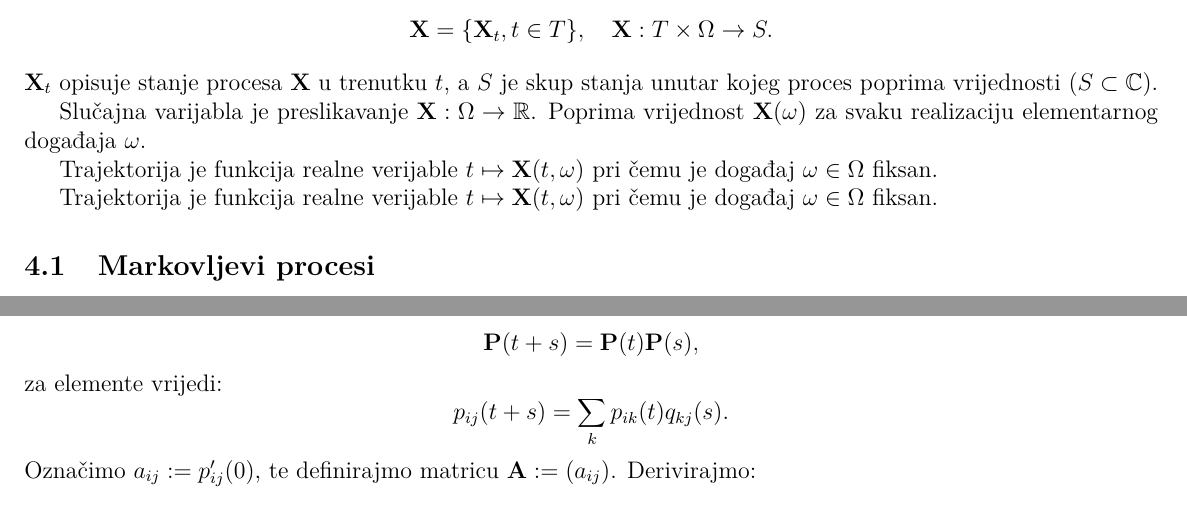
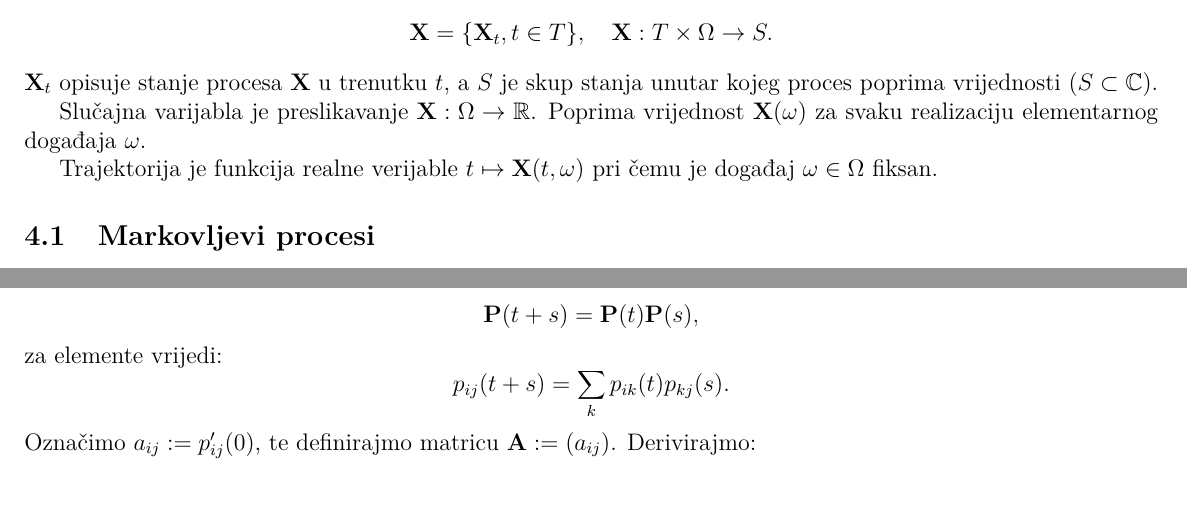
Before and after one commit to ivan444/fer-materijali, a LaTeX document (stohasticki_procesi/predavanja/stoha-predavanja-sazetak.tex): two parts of pages 4 and 7 of 9, joined at a grey line, cut so that both start at the same text. Compiled offline with pdfLaTeX.

Commit message:
Par ispravki

```diff
--- a/stohasticki_procesi/predavanja/stoha-predavanja-sazetak.tex
+++ b/stohasticki_procesi/predavanja/stoha-predavanja-sazetak.tex
@@ -193,8 +193,6 @@ Slučajna varijabla je preslikavanje $\mathbf X : \Omega \rightarrow \mathbb R$.
 
 Trajektorija je funkcija realne verijable $t \mapsto \mathbf X(t,\omega)$ pri čemu je događaj $\omega \in \Omega$ fiksan.
 
-Trajektorija je funkcija realne verijable $t \mapsto \mathbf X(t,\omega)$ pri čemu je događaj $\omega \in \Omega$ fiksan.
-
 \subsection{Markovljevi procesi}
 $\mathbf X$ je Markovljev proces ako za sve $t_1 < t_2 < \ldots < t_n < t$ vrijedi:
 $$P(a<\mathbf X_t < b \;\vert\; \mathbf X_{t_1} = x_1, \mathbf X_{t_2} = x_2, \ldots, \mathbf X_{t_n} = x_n) = P(a < \mathbf X_t < b \;\vert\; \mathbf X_{t_n} = x_n).$$
@@ -312,7 +310,7 @@ a_{ij} &= 0\quad \text{za}\; j\neq i, i+1. \nonumber
 \subsubsection{Izvod}
 $$\MP(t+s)=\MP(t)\MP(s),$$
 za elemente vrijedi:
-$$p_{ij}(t+s) = \sum\limits_k p_{ik}(t)q_{kj}(s).$$
+$$p_{ij}(t+s) = \sum\limits_k p_{ik}(t)p_{kj}(s).$$
 Označimo $a_{ij}:=p_{ij}'(0)$, te definirajmo matricu $\A := (a_{ij})$. Derivirajmo:
 $$\frac{\partial}{\partial s}p_{ij}(t+s) = \sum\limits_k p_{ik}(t)\frac{\mathrm d}{\mathrm ds}p_{kj}(s).$$
 Za $s=0$:
```
Also changed, not shown: stohasticki_procesi/predavanja/stoha-predavanja-sazetak.tex (4 more changed lines).
